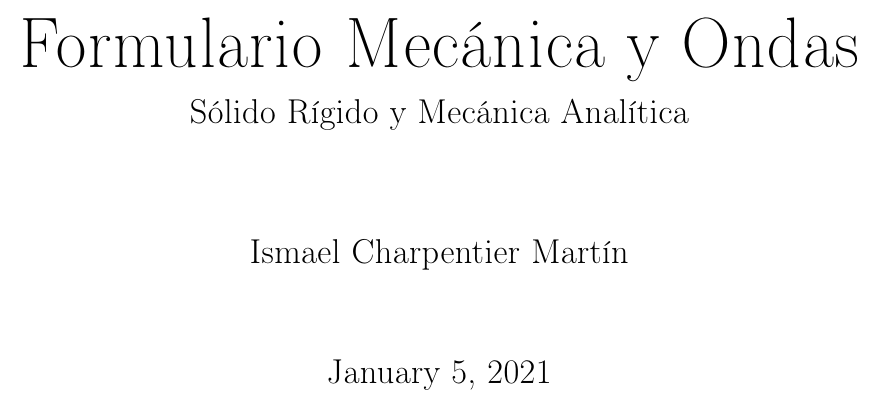
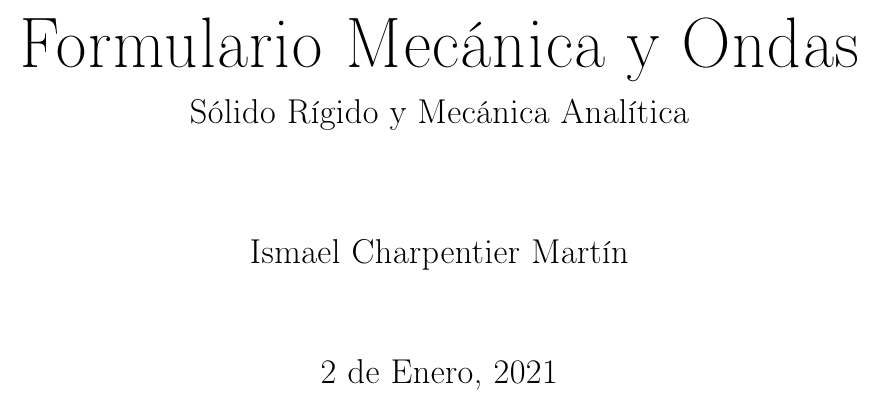
Before and after one commit to MrIsCM/MyO_Formulario, a LaTeX document (ForumlarioMyO.tex): part of page 1 of 8, cut so that both start at the same text. Compiled offline with pdfLaTeX.

Commit message:
Formulario
Actualización cambio fecha

```diff
--- a/ForumlarioMyO.tex
+++ b/ForumlarioMyO.tex
@@ -89,7 +89,7 @@
 	\large Sólido Rígido y Mecánica Analítica}
 
 \author{Ismael Charpentier Martín}
-
+\date{2 de Enero, 2021}
 
 \begin{document}
 
```
Also changed, not shown: ForumlarioMyO.pdf, 2 other files.
